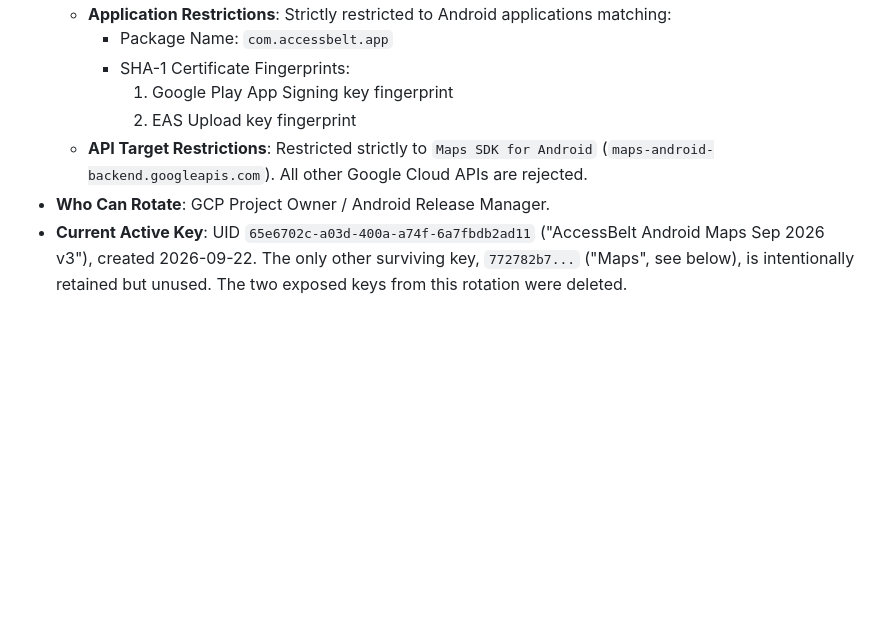
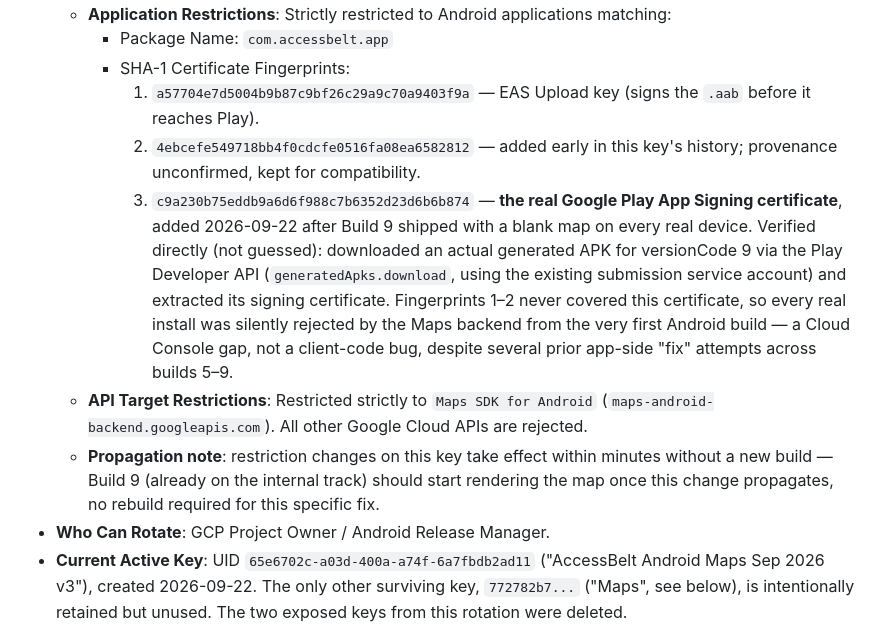
Before and after one commit to pantrybelt-byte/PantryBelt-App, a Markdown page: docs/KEYS.md, the part around the change. GitHub-like rendering; blank space fills up the shorter version.

Commit message:
fix(docs): document root cause and fix for the blank-map bug
Added the real Google Play App Signing certificate's SHA-1
(c9a230b75eddb9a6d6f988c7b6352d23d6b6b874) to the Android Maps key's
allowed applications. Verified by downloading an actual generated APK
for versionCode 9 via the Play Developer API and extracting its real
signing certificate directly, rather than trusting Play Console
navigation or assuming the pre-existing fingerprints were correct.

Neither of the two fingerprints already on the key covered this
certificate, so every real device install (not just this session's
testing) was being silently rejected by the Maps backend since the
first Android build — unrelated to any of the client-side map
mounting/rendering fixes attempted across builds 5-9.

Co-Authored-By: Claude Sonnet 5 <noreply@anthropic.com>

```diff
--- a/docs/KEYS.md
+++ b/docs/KEYS.md
@@ -42,9 +42,11 @@ This document lists every API key, credential, and service account used across A
   * **Application Restrictions**: Strictly restricted to Android applications matching:
     * Package Name: `com.accessbelt.app`
     * SHA-1 Certificate Fingerprints:
-      1. Google Play App Signing key fingerprint
-      2. EAS Upload key fingerprint
+      1. `a57704e7d5004b9b87c9bf26c29a9c70a9403f9a` — EAS Upload key (signs the `.aab` before it reaches Play).
+      2. `4ebcefe549718bb4f0cdcfe0516fa08ea6582812` — added early in this key's history; provenance unconfirmed, kept for compatibility.
+      3. `c9a230b75eddb9a6d6f988c7b6352d23d6b6b874` — **the real Google Play App Signing certificate**, added 2026-09-22 after Build 9 shipped with a blank map on every real device. Verified directly (not guessed): downloaded an actual generated APK for versionCode 9 via the Play Developer API (`generatedApks.download`, using the existing submission service account) and extracted its signing certificate. Fingerprints 1–2 never covered this certificate, so every real install was silently rejected by the Maps backend from the very first Android build — a Cloud Console gap, not a client-code bug, despite several prior app-side "fix" attempts across builds 5–9.
   * **API Target Restrictions**: Restricted strictly to `Maps SDK for Android` (`maps-android-backend.googleapis.com`). All other Google Cloud APIs are rejected.
+  * **Propagation note**: restriction changes on this key take effect within minutes without a new build — Build 9 (already on the internal track) should start rendering the map once this change propagates, no rebuild required for this specific fix.
 * **Who Can Rotate**: GCP Project Owner / Android Release Manager.
 * **Current Active Key**: UID `65e6702c-a03d-400a-a74f-6a7fbdb2ad11` ("AccessBelt Android Maps Sep 2026 v3"), created 2026-09-22. The only other surviving key, `772782b7...` ("Maps", see below), is intentionally retained but unused. The two exposed keys from this rotation were deleted.
 * **Rotation History**:
```
